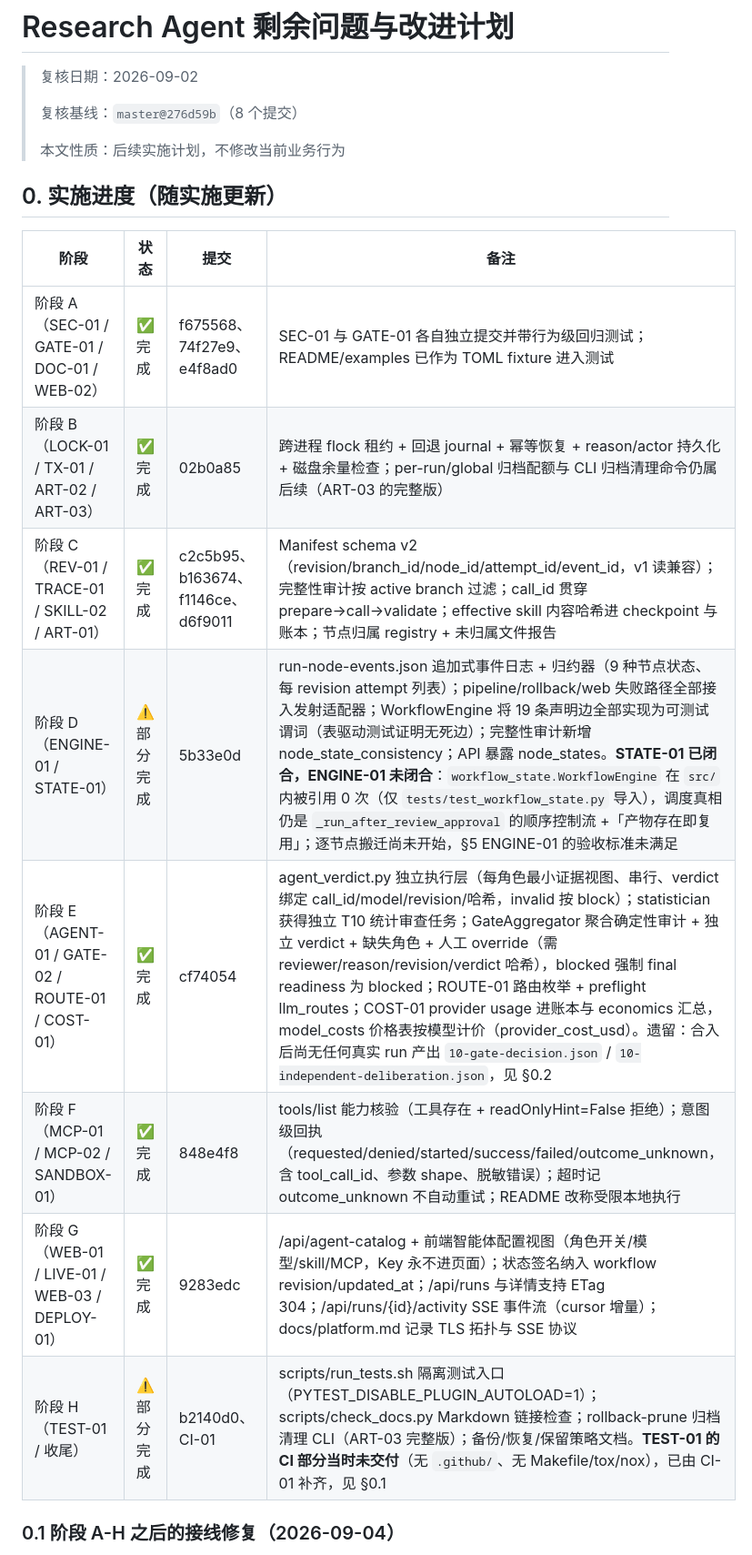
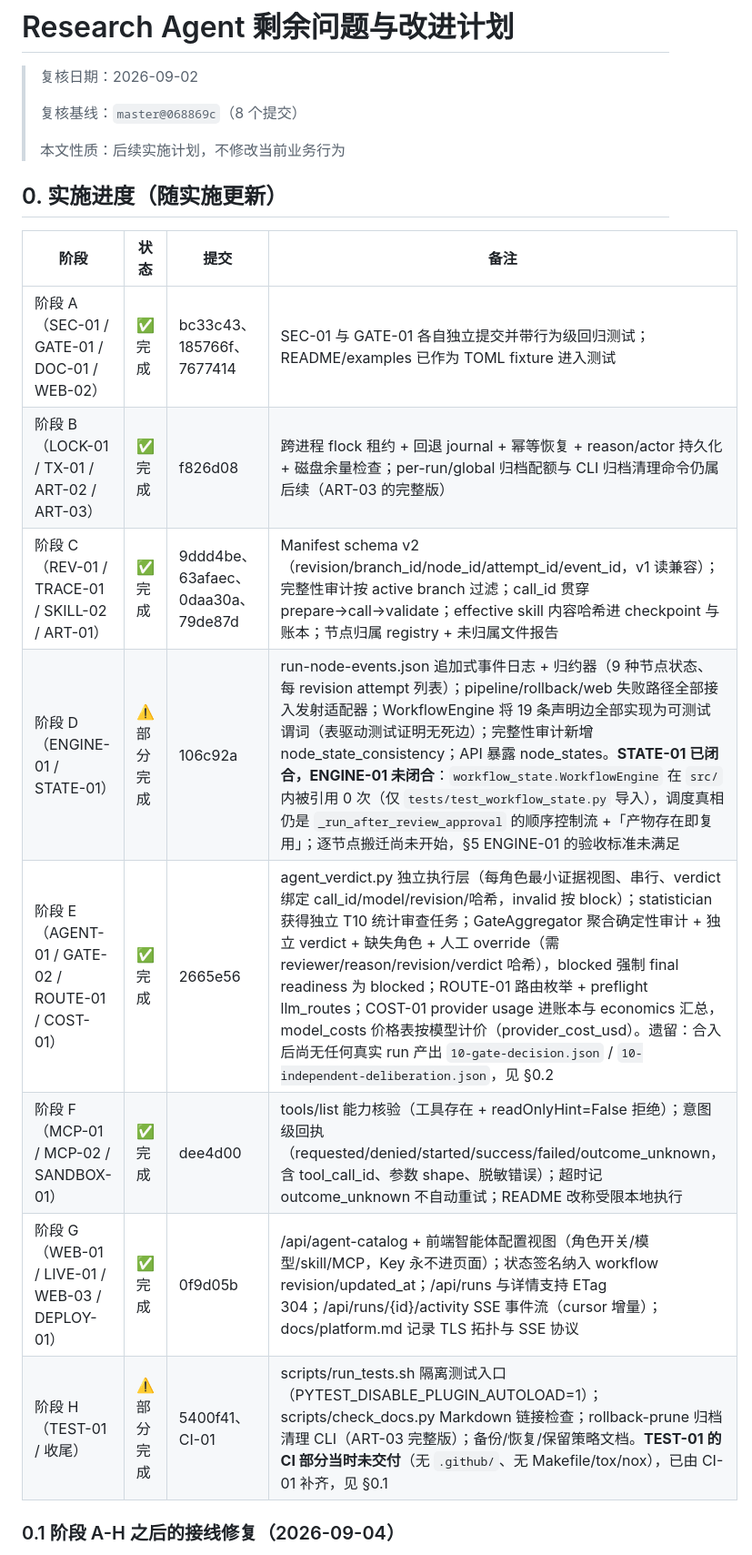
Before and after one commit to John962-65/research, a Markdown page: docs/improvement-plan.md, the part around one of its changes. Shown at 91% size. GitHub-like rendering.

```diff
--- a/docs/improvement-plan.md
+++ b/docs/improvement-plan.md
@@ -2,7 +2,7 @@
 
 > 复核日期：2026-09-02
 >
-> 复核基线：`master@276d59b`（8 个提交）
+> 复核基线：`master@068869c`（8 个提交）
 >
 > 本文性质：后续实施计划，不修改当前业务行为
 
@@ -10,14 +10,14 @@
 
 | 阶段 | 状态 | 提交 | 备注 |
 | --- | --- | --- | --- |
-| 阶段 A（SEC-01 / GATE-01 / DOC-01 / WEB-02） | ✅ 完成 | f675568、74f27e9、e4f8ad0 | SEC-01 与 GATE-01 各自独立提交并带行为级回归测试；README/examples 已作为 TOML fixture 进入测试 |
-| 阶段 B（LOCK-01 / TX-01 / ART-02 / ART-03） | ✅ 完成 | 02b0a85 | 跨进程 flock 租约 + 回退 journal + 幂等恢复 + reason/actor 持久化 + 磁盘余量检查；per-run/global 归档配额与 CLI 归档清理命令仍属后续（ART-03 的完整版） |
-| 阶段 C（REV-01 / TRACE-01 / SKILL-02 / ART-01） | ✅ 完成 | c2c5b95、b163674、f1146ce、d6f9011 | Manifest schema v2（revision/branch_id/node_id/attempt_id/event_id，v1 读兼容）；完整性审计按 active branch 过滤；call_id 贯穿 prepare→call→validate；effective skill 内容哈希进 checkpoint 与账本；节点归属 registry + 未归属文件报告 |
-| 阶段 D（ENGINE-01 / STATE-01） | ⚠️ 部分完成 | 5b33e0d | run-node-events.json 追加式事件日志 + 归约器（9 种节点状态、每 revision attempt 列表）；pipeline/rollback/web 失败路径全部接入发射适配器；WorkflowEngine 将 19 条声明边全部实现为可测试谓词（表驱动测试证明无死边）；完整性审计新增 node_state_consistency；API 暴露 node_states。**STATE-01 已闭合，ENGINE-01 未闭合**：`workflow_state.WorkflowEngine` 在 `src/` 内被引用 0 次（仅 `tests/test_workflow_state.py` 导入），调度真相仍是 `_run_after_review_approval` 的顺序控制流 +「产物存在即复用」；逐节点搬迁尚未开始，§5 ENGINE-01 的验收标准未满足 |
-| 阶段 E（AGENT-01 / GATE-02 / ROUTE-01 / COST-01） | ✅ 完成 | cf74054 | agent_verdict.py 独立执行层（每角色最小证据视图、串行、verdict 绑定 call_id/model/revision/哈希，invalid 按 block）；statistician 获得独立 T10 统计审查任务；GateAggregator 聚合确定性审计 + 独立 verdict + 缺失角色 + 人工 override（需 reviewer/reason/revision/verdict 哈希），blocked 强制 final readiness 为 blocked；ROUTE-01 路由枚举 + preflight llm_routes；COST-01 provider usage 进账本与 economics 汇总，model_costs 价格表按模型计价（provider_cost_usd）。遗留：合入后尚无任何真实 run 产出 `10-gate-decision.json` / `10-independent-deliberation.json`，见 §0.2 |
-| 阶段 F（MCP-01 / MCP-02 / SANDBOX-01） | ✅ 完成 | 848e4f8 | tools/list 能力核验（工具存在 + readOnlyHint=False 拒绝）；意图级回执（requested/denied/started/success/failed/outcome_unknown，含 tool_call_id、参数 shape、脱敏错误）；超时记 outcome_unknown 不自动重试；README 改称受限本地执行 |
-| 阶段 G（WEB-01 / LIVE-01 / WEB-03 / DEPLOY-01） | ✅ 完成 | 9283edc | /api/agent-catalog + 前端智能体配置视图（角色开关/模型/skill/MCP，Key 永不进页面）；状态签名纳入 workflow revision/updated_at；/api/runs 与详情支持 ETag 304；/api/runs/{id}/activity SSE 事件流（cursor 增量）；docs/platform.md 记录 TLS 拓扑与 SSE 协议 |
-| 阶段 H（TEST-01 / 收尾） | ⚠️ 部分完成 | b2140d0、CI-01 | scripts/run_tests.sh 隔离测试入口（PYTEST_DISABLE_PLUGIN_AUTOLOAD=1）；scripts/check_docs.py Markdown 链接检查；rollback-prune 归档清理 CLI（ART-03 完整版）；备份/恢复/保留策略文档。**TEST-01 的 CI 部分当时未交付**（无 `.github/`、无 Makefile/tox/nox），已由 CI-01 补齐，见 §0.1 |
+| 阶段 A（SEC-01 / GATE-01 / DOC-01 / WEB-02） | ✅ 完成 | bc33c43、185766f、7677414 | SEC-01 与 GATE-01 各自独立提交并带行为级回归测试；README/examples 已作为 TOML fixture 进入测试 |
+| 阶段 B（LOCK-01 / TX-01 / ART-02 / ART-03） | ✅ 完成 | f826d08 | 跨进程 flock 租约 + 回退 journal + 幂等恢复 + reason/actor 持久化 + 磁盘余量检查；per-run/global 归档配额与 CLI 归档清理命令仍属后续（ART-03 的完整版） |
+| 阶段 C（REV-01 / TRACE-01 / SKILL-02 / ART-01） | ✅ 完成 | 9ddd4be、63afaec、0daa30a、79de87d | Manifest schema v2（revision/branch_id/node_id/attempt_id/event_id，v1 读兼容）；完整性审计按 active branch 过滤；call_id 贯穿 prepare→call→validate；effective skill 内容哈希进 checkpoint 与账本；节点归属 registry + 未归属文件报告 |
+| 阶段 D（ENGINE-01 / STATE-01） | ⚠️ 部分完成 | 106c92a | run-node-events.json 追加式事件日志 + 归约器（9 种节点状态、每 revision attempt 列表）；pipeline/rollback/web 失败路径全部接入发射适配器；WorkflowEngine 将 19 条声明边全部实现为可测试谓词（表驱动测试证明无死边）；完整性审计新增 node_state_consistency；API 暴露 node_states。**STATE-01 已闭合，ENGINE-01 未闭合**：`workflow_state.WorkflowEngine` 在 `src/` 内被引用 0 次（仅 `tests/test_workflow_state.py` 导入），调度真相仍是 `_run_after_review_approval` 的顺序控制流 +「产物存在即复用」；逐节点搬迁尚未开始，§5 ENGINE-01 的验收标准未满足 |
+| 阶段 E（AGENT-01 / GATE-02 / ROUTE-01 / COST-01） | ✅ 完成 | 2665e56 | agent_verdict.py 独立执行层（每角色最小证据视图、串行、verdict 绑定 call_id/model/revision/哈希，invalid 按 block）；statistician 获得独立 T10 统计审查任务；GateAggregator 聚合确定性审计 + 独立 verdict + 缺失角色 + 人工 override（需 reviewer/reason/revision/verdict 哈希），blocked 强制 final readiness 为 blocked；ROUTE-01 路由枚举 + preflight llm_routes；COST-01 provider usage 进账本与 economics 汇总，model_costs 价格表按模型计价（provider_cost_usd）。遗留：合入后尚无任何真实 run 产出 `10-gate-decision.json` / `10-independent-deliberation.json`，见 §0.2 |
+| 阶段 F（MCP-01 / MCP-02 / SANDBOX-01） | ✅ 完成 | dee4d00 | tools/list 能力核验（工具存在 + readOnlyHint=False 拒绝）；意图级回执（requested/denied/started/success/failed/outcome_unknown，含 tool_call_id、参数 shape、脱敏错误）；超时记 outcome_unknown 不自动重试；README 改称受限本地执行 |
+| 阶段 G（WEB-01 / LIVE-01 / WEB-03 / DEPLOY-01） | ✅ 完成 | 0f9d05b | /api/agent-catalog + 前端智能体配置视图（角色开关/模型/skill/MCP，Key 永不进页面）；状态签名纳入 workflow revision/updated_at；/api/runs 与详情支持 ETag 304；/api/runs/{id}/activity SSE 事件流（cursor 增量）；docs/platform.md 记录 TLS 拓扑与 SSE 协议 |
+| 阶段 H（TEST-01 / 收尾） | ⚠️ 部分完成 | 5400f41、CI-01 | scripts/run_tests.sh 隔离测试入口（PYTEST_DISABLE_PLUGIN_AUTOLOAD=1）；scripts/check_docs.py Markdown 链接检查；rollback-prune 归档清理 CLI（ART-03 完整版）；备份/恢复/保留策略文档。**TEST-01 的 CI 部分当时未交付**（无 `.github/`、无 Makefile/tox/nox），已由 CI-01 补齐，见 §0.1 |
 
 ### 0.1 阶段 A-H 之后的接线修复（2026-09-04）
 
```
Also changed, not shown: other parts of docs/improvement-plan.md (+8 -8 lines).
